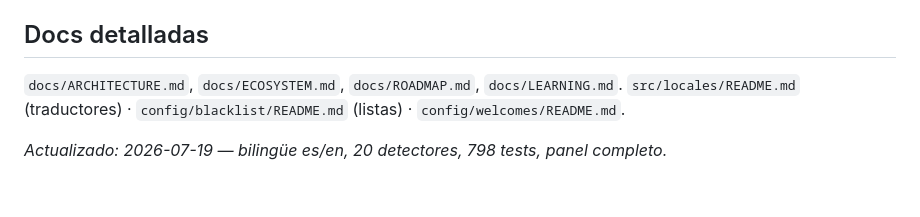
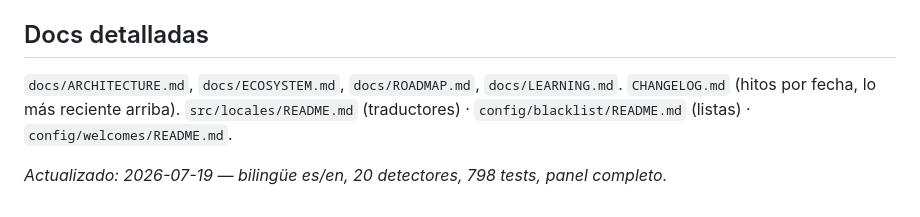
Before and after one commit to yonaesp/CazaSpamBot-Telegram, a Markdown page: CLAUDE.md, the part around the change. GitHub-like rendering.

```diff
--- a/CLAUDE.md
+++ b/CLAUDE.md
@@ -180,6 +180,7 @@ git add -A && git commit -m "..." && git push
 ## Docs detalladas
 
 `docs/ARCHITECTURE.md`, `docs/ECOSYSTEM.md`, `docs/ROADMAP.md`, `docs/LEARNING.md`.
+`CHANGELOG.md` (hitos por fecha, lo más reciente arriba).
 `src/locales/README.md` (traductores) · `config/blacklist/README.md` (listas) · `config/welcomes/README.md`.
 
 *Actualizado: 2026-07-19 — bilingüe es/en, 20 detectores, 798 tests, panel completo.*
```
Also changed, not shown: CHANGELOG.md (added, +60 -0 lines), docs/SESIONES-2026-05-06.md (deleted, +0 -74 lines).
